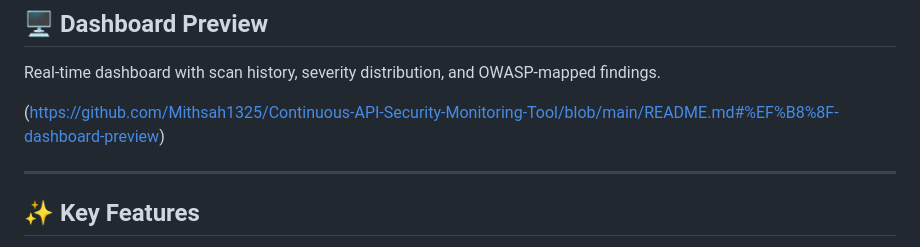
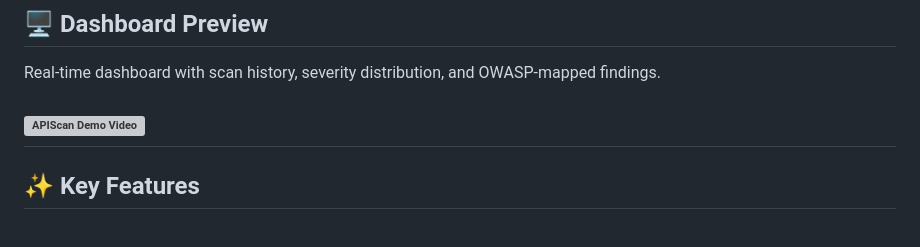
Before and after one commit to Mithsah1325/Continuous-API-Security-Monitoring-Tool, a Markdown page: README.md, the part around the change. Drawn GitHub-style; grey boxes are pictures that could not be loaded.

Commit message:
Update README
Replaced dashboard preview link with demo video thumbnail.

```diff
--- a/README.md
+++ b/README.md
@@ -13,8 +13,7 @@
 ## 🖥️ Dashboard Preview
 Real-time dashboard with scan history, severity distribution, and OWASP-mapped findings.
 
-(https://github.com/Mithsah1325/Continuous-API-Security-Monitoring-Tool/blob/main/README.md#%EF%B8%8F-dashboard-preview)
-
+[![APIScan Demo Video](https://img.youtube.com/vi/_UmvuNB7ISY/0.jpg)](https://youtu.be/_UmvuNB7ISY?si=j83c5q1WJrZycRdg)
 ---
 
 ## ✨ Key Features
```
